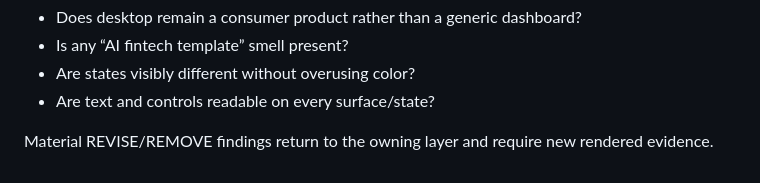
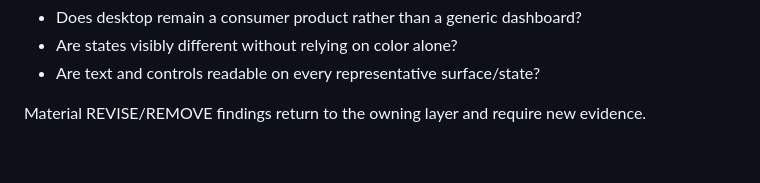
Before and after one commit to Ngh1aa/Nova, a Markdown page: docs/uiux/QA-Plan.md, the part around one of its changes. Rendered like a GitHub page.

```diff
--- a/docs/uiux/QA-Plan.md
+++ b/docs/uiux/QA-Plan.md
@@ -111,6 +141,5 @@ Review as Design Director / Senior Product Designer / recruiter / end user:
 - Does desktop remain a consumer product rather than a generic dashboard?
-- Is any “AI fintech template” smell present?
-- Are states visibly different without overusing color?
-- Are text and controls readable on every surface/state?
+- Are states visibly different without relying on color alone?
+- Are text and controls readable on every representative surface/state?
 
-Material REVISE/REMOVE findings return to the owning layer and require new rendered evidence.
+Material REVISE/REMOVE findings return to the owning layer and require new evidence.
```
Also changed, not shown: other parts of docs/uiux/QA-Plan.md (+99 -69 lines).
